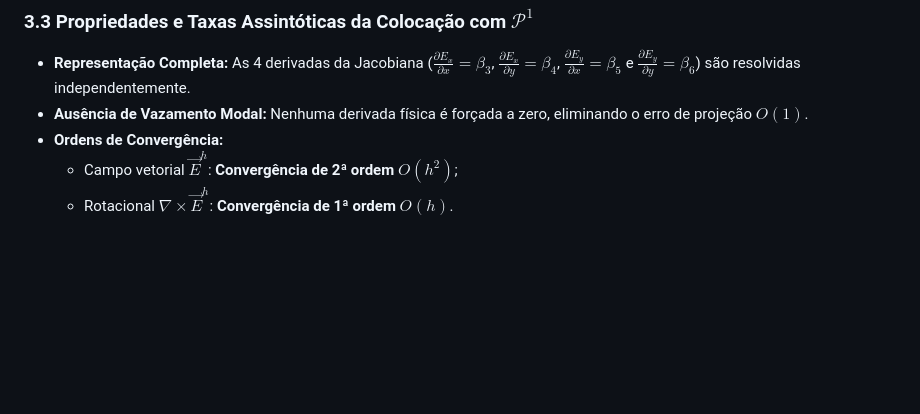
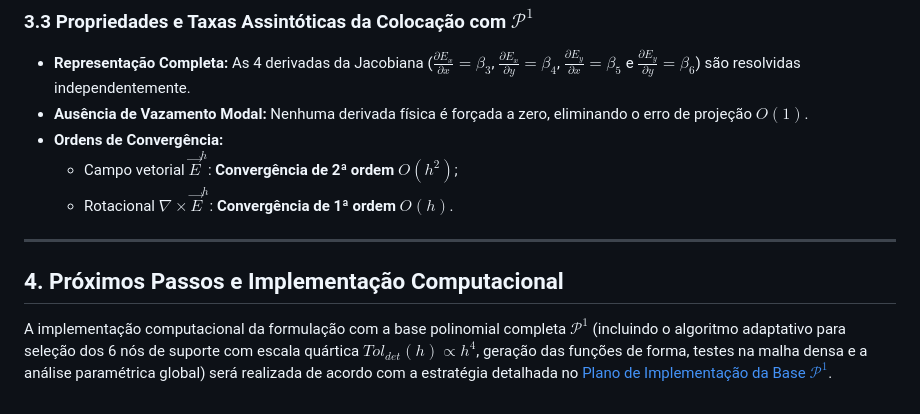
Before and after one commit to rencmbr/teste-cod, a Markdown page: Readme.md, the part around the change. Drawn GitHub-style; blank space fills up the shorter version.

Commit message:
Adicionar referencia e link ao plano_implementacao_base_P1.md ao final do Readme.md

```diff
--- a/Readme.md
+++ b/Readme.md
@@ -274,3 +274,9 @@ $$
 - **Ordens de Convergência:**
   - Campo vetorial $\vec{E}^h$: **Convergência de 2ª ordem $O(h^2)$**;
   - Rotacional $\nabla \times \vec{E}^h$: **Convergência de 1ª ordem $O(h)$**.
+
+---
+
+## 4. Próximos Passos e Implementação Computacional
+
+A implementação computacional da formulação com a base polinomial completa $\mathcal{P}^1$ (incluindo o algoritmo adaptativo para seleção dos 6 nós de suporte com escala quártica $Tol_{det}(h) \propto h^4$, geração das funções de forma, testes na malha densa e a análise paramétrica global) será realizada de acordo com a estratégia detalhada no [Plano de Implementação da Base $\mathcal{P}^1$](plano_implementacao_base_P1.md).
```
